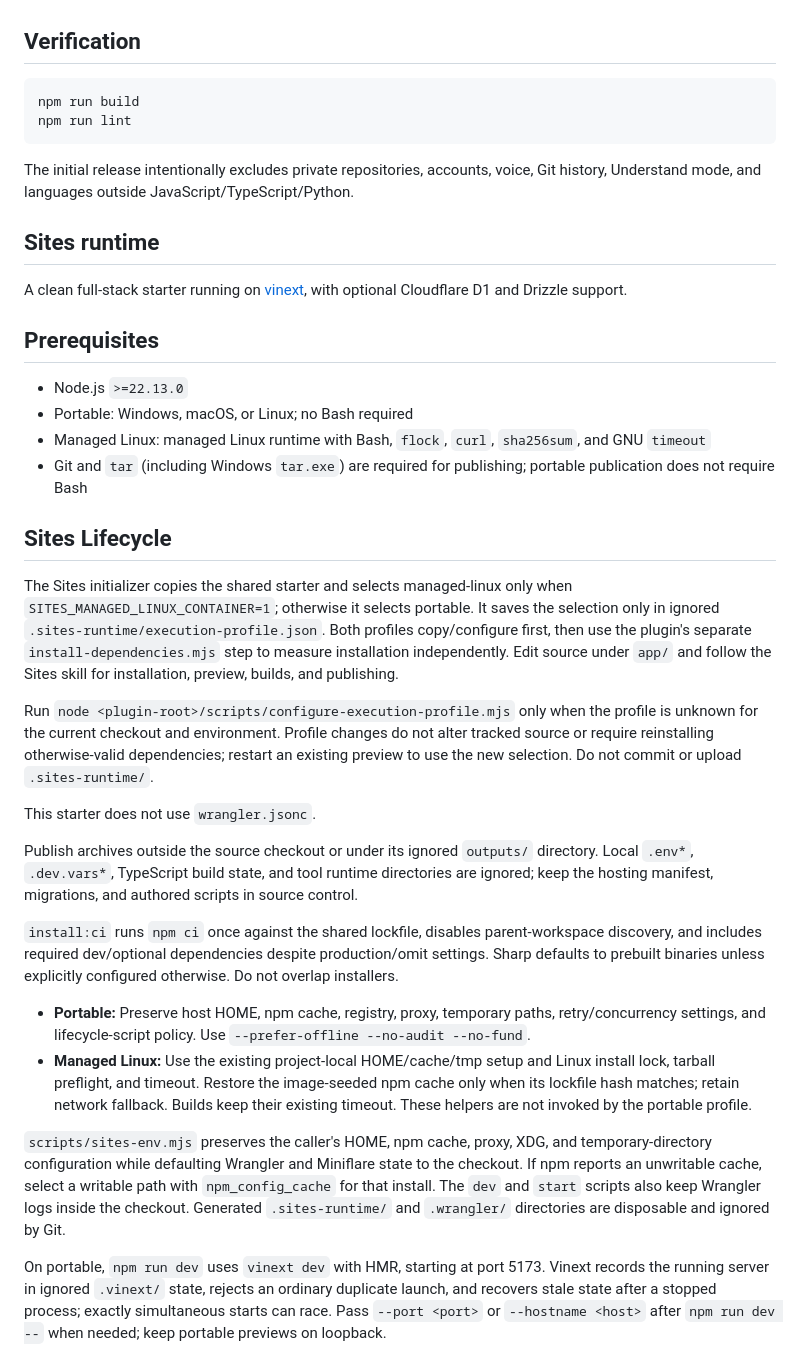
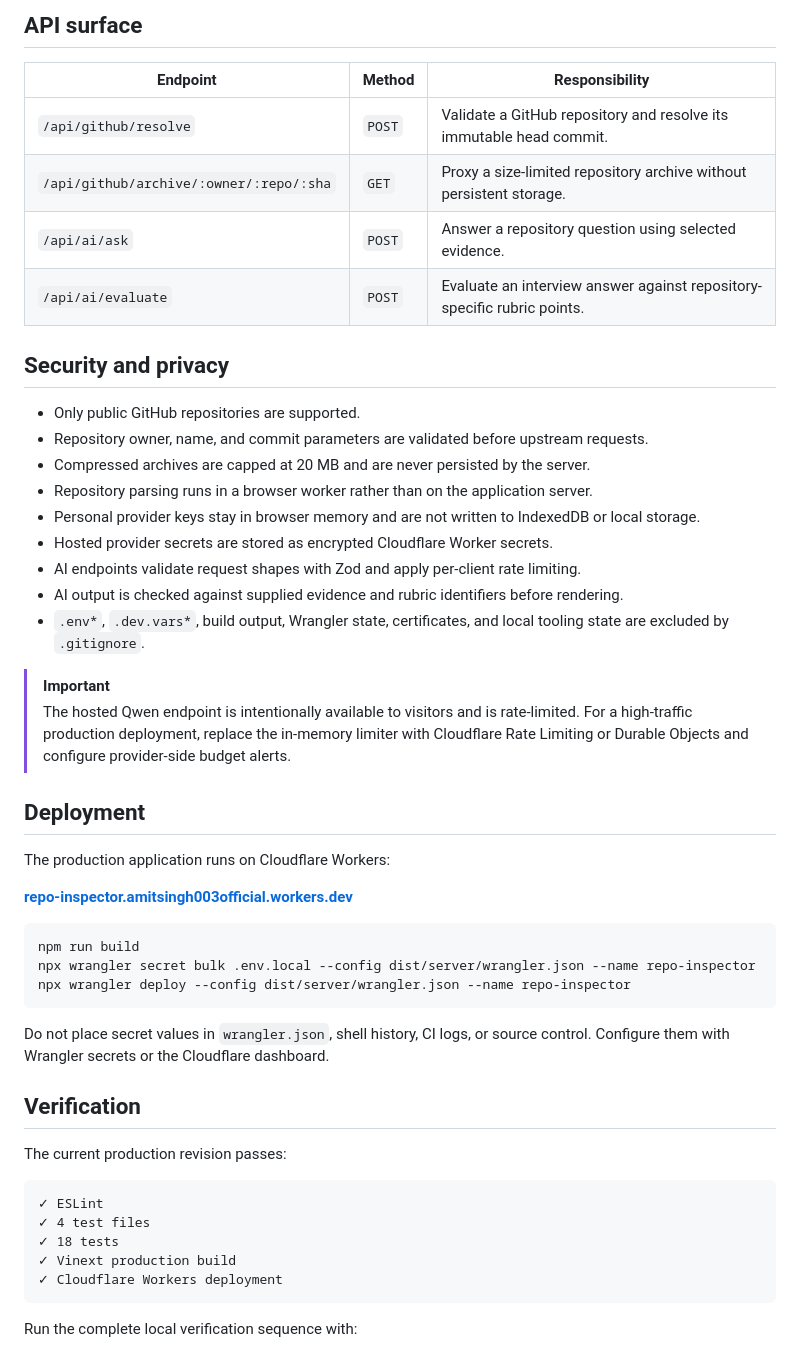
Before and after one commit to ampratapsingh/repo-interview-coach, a Markdown page: README.md, the part around one of its changes. GitHub-like rendering.

````diff
--- a/README.md
+++ b/README.md
@@ -22,40 +158,52 @@ The app uses the bundled WASM files under `public/parsers`. If grammar packages
+## API surface
+
+| Endpoint | Method | Responsibility |
+| --- | --- | --- |
+| `/api/github/resolve` | `POST` | Validate a GitHub repository and resolve its immutable head commit. |
+| `/api/github/archive/:owner/:repo/:sha` | `GET` | Proxy a size-limited repository archive without persistent storage. |
+| `/api/ai/ask` | `POST` | Answer a repository question using selected evidence. |
+| `/api/ai/evaluate` | `POST` | Evaluate an interview answer against repository-specific rubric points. |
+
+## Security and privacy
+
+- Only public GitHub repositories are supported.
+- Repository owner, name, and commit parameters are validated before upstream requests.
+- Compressed archives are capped at 20 MB and are never persisted by the server.
+- Repository parsing runs in a browser worker rather than on the application server.
+- Personal provider keys stay in browser memory and are not written to IndexedDB or local storage.
+- Hosted provider secrets are stored as encrypted Cloudflare Worker secrets.
+- AI endpoints validate request shapes with Zod and apply per-client rate limiting.
+- AI output is checked against supplied evidence and rubric identifiers before rendering.
+- `.env*`, `.dev.vars*`, build output, Wrangler state, certificates, and local tooling state are excluded by `.gitignore`.
+
+> [!IMPORTANT]
+> The hosted Qwen endpoint is intentionally available to visitors and is rate-limited. For a high-traffic production deployment, replace the in-memory limiter with Cloudflare Rate Limiting or Durable Objects and configure provider-side budget alerts.
+
+## Deployment
+
+The production application runs on Cloudflare Workers:
+
+**[repo-inspector.amitsingh003official.workers.dev](https://repo-inspector.amitsingh003official.workers.dev)**
+
+```bash
+npm run build
+npx wrangler secret bulk .env.local --config dist/server/wrangler.json --name repo-inspector
+npx wrangler deploy --config dist/server/wrangler.json --name repo-inspector
+```
+
+Do not place secret values in `wrangler.json`, shell history, CI logs, or source control. Configure them with Wrangler secrets or the Cloudflare dashboard.
 
 ## Verification
 
-```bash
-npm run build
-npm run lint
+The current production revision passes:
+
+```text
+✓ ESLint
+✓ 4 test files
+✓ 18 tests
+✓ Vinext production build
+✓ Cloudflare Workers deployment
 ```
 
-The initial release intentionally excludes private repositories, accounts, voice, Git history, Understand mode, and languages outside JavaScript/TypeScript/Python.
+Run the complete local verification sequence with:
 
-## Sites runtime
-
-A clean full-stack starter running on [vinext](https://github.com/cloudflare/vinext), with optional Cloudflare D1 and Drizzle support.
-
-## Prerequisites
-
-- Node.js `>=22.13.0`
-- Portable: Windows, macOS, or Linux; no Bash required
-- Managed Linux: managed Linux runtime with Bash, `flock`, `curl`, `sha256sum`, and GNU `timeout`
-- Git and `tar` (including Windows `tar.exe`) are required for publishing; portable publication does not require Bash
-
-## Sites Lifecycle
-
-The Sites initializer copies the shared starter and selects managed-linux only when `SITES_MANAGED_LINUX_CONTAINER=1`; otherwise it selects portable. It saves the selection only in ignored `.sites-runtime/execution-profile.json`. Both profiles copy/configure first, then use the plugin's separate `install-dependencies.mjs` step to measure installation independently. Edit source under `app/` and follow the Sites skill for installation, preview, builds, and publishing.
-
-Run `node <plugin-root>/scripts/configure-execution-profile.mjs` only when the profile is unknown for the current checkout and environment. Profile changes do not alter tracked source or require reinstalling otherwise-valid dependencies; restart an existing preview to use the new selection. Do not commit or upload `.sites-runtime/`.
-
-This starter does not use `wrangler.jsonc`.
-
-Publish archives outside the source checkout or under its ignored `outputs/` directory. Local `.env*`, `.dev.vars*`, TypeScript build state, and tool runtime directories are ignored; keep the hosting manifest, migrations, and authored scripts in source control.
-
-`install:ci` runs `npm ci` once against the shared lockfile, disables parent-workspace discovery, and includes required dev/optional dependencies despite production/omit settings. Sharp defaults to prebuilt binaries unless explicitly configured otherwise. Do not overlap installers.
-
-- **Portable:** Preserve host HOME, npm cache, registry, proxy, temporary paths, retry/concurrency settings, and lifecycle-script policy. Use `--prefer-offline --no-audit --no-fund`.
-- **Managed Linux:** Use the existing project-local HOME/cache/tmp setup and Linux install lock, tarball preflight, and timeout. Restore the image-seeded npm cache only when its lockfile hash matches; retain network fallback. Builds keep their existing timeout. These helpers are not invoked by the portable profile.
-
-`scripts/sites-env.mjs` preserves the caller's HOME, npm cache, proxy, XDG, and temporary-directory configuration while defaulting Wrangler and Miniflare state to the checkout. If npm reports an unwritable cache, select a writable path with `npm_config_cache` for that install. The `dev` and `start` scripts also keep Wrangler logs inside the checkout. Generated `.sites-runtime/` and `.wrangler/` directories are disposable and ignored by Git.
-
-On portable, `npm run dev` uses `vinext dev` with HMR, starting at port 5173. Vinext records the running server in ignored `.vinext/` state, rejects an ordinary duplicate launch, and recovers stale state after a stopped process; exactly simultaneous starts can race. Pass `--port <port>` or `--hostname <host>` after `npm run dev --` when needed; keep portable previews on loopback.
-
````
Also changed, not shown: other parts of README.md (+154 -108 lines), docs/assets/repo-inspector-home.png (added), docs/assets/repo-inspector-mobile.png (added), 4 other files.
